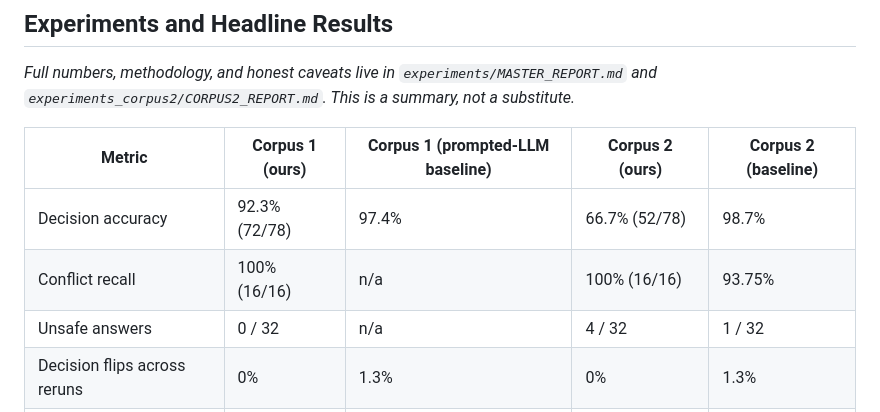
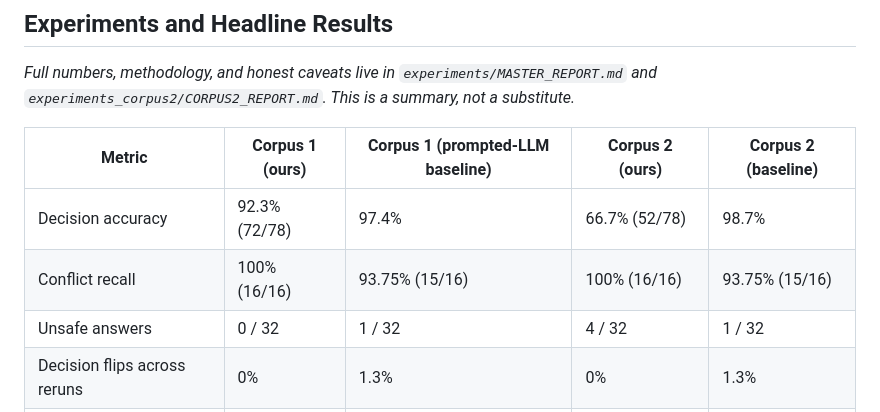
Before and after one commit to jonan19/Trust-Before-Text-A-Verifiable-Multi-Step-RAG-System-for-Question-Answering, a Markdown page: README.md, the part around the change. Rendered like a GitHub page.

Commit message:
Fix README: baseline conflict recall/unsafe-answer cells wrongly marked n/a
Corpus 1's prompted-LLM baseline does have measured conflict recall
(15/16 = 93.75%) and unsafe answers (1/32, Q035), matching the numbers
already shown for the Corpus 2 baseline column. Sourced from numbers.md
Sec 1d, the paper's synced source of truth.

Co-Authored-By: Claude Sonnet 5 <noreply@anthropic.com>

```diff
--- a/README.md
+++ b/README.md
@@ -315,8 +315,8 @@ Each corpus has its own Qdrant vector store (`qdrant_db/` and `qdrant_db_corpus2
 | Metric | Corpus 1 (ours) | Corpus 1 (prompted-LLM baseline) | Corpus 2 (ours) | Corpus 2 (baseline) |
 |---|---|---|---|---|
 | Decision accuracy | 92.3% (72/78) | 97.4% | 66.7% (52/78) | 98.7% |
-| Conflict recall | 100% (16/16) | n/a | 100% (16/16) | 93.75% |
-| Unsafe answers | 0 / 32 | n/a | 4 / 32 | 1 / 32 |
+| Conflict recall | 100% (16/16) | 93.75% (15/16) | 100% (16/16) | 93.75% (15/16) |
+| Unsafe answers | 0 / 32 | 1 / 32 | 4 / 32 | 1 / 32 |
 | Decision flips across reruns | 0% | 1.3% | 0% | 1.3% |
 | Decision-layer injection obeyed | 0 / 45 | n/a | 0 / 15 (spot-check) | n/a |
 
```
